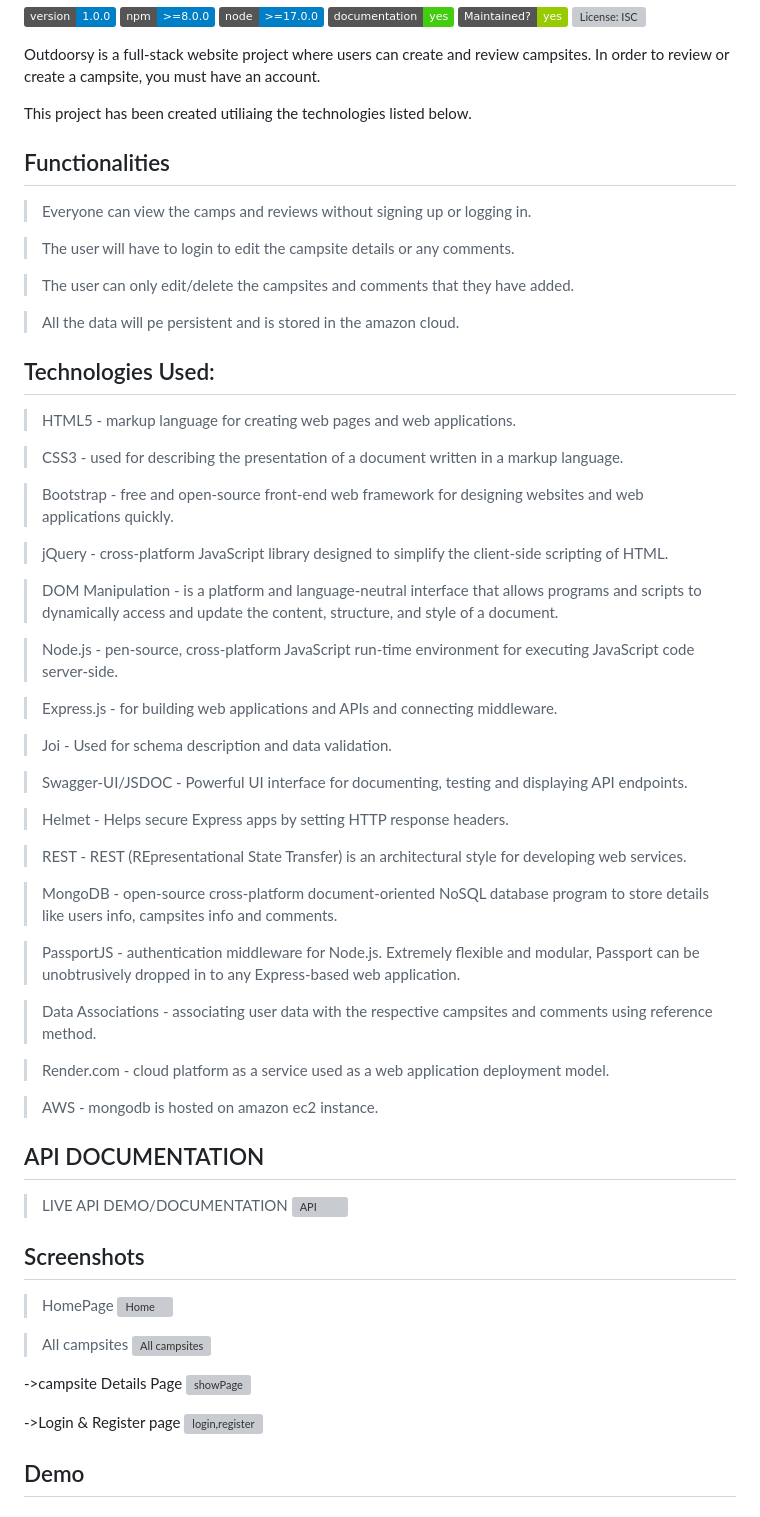
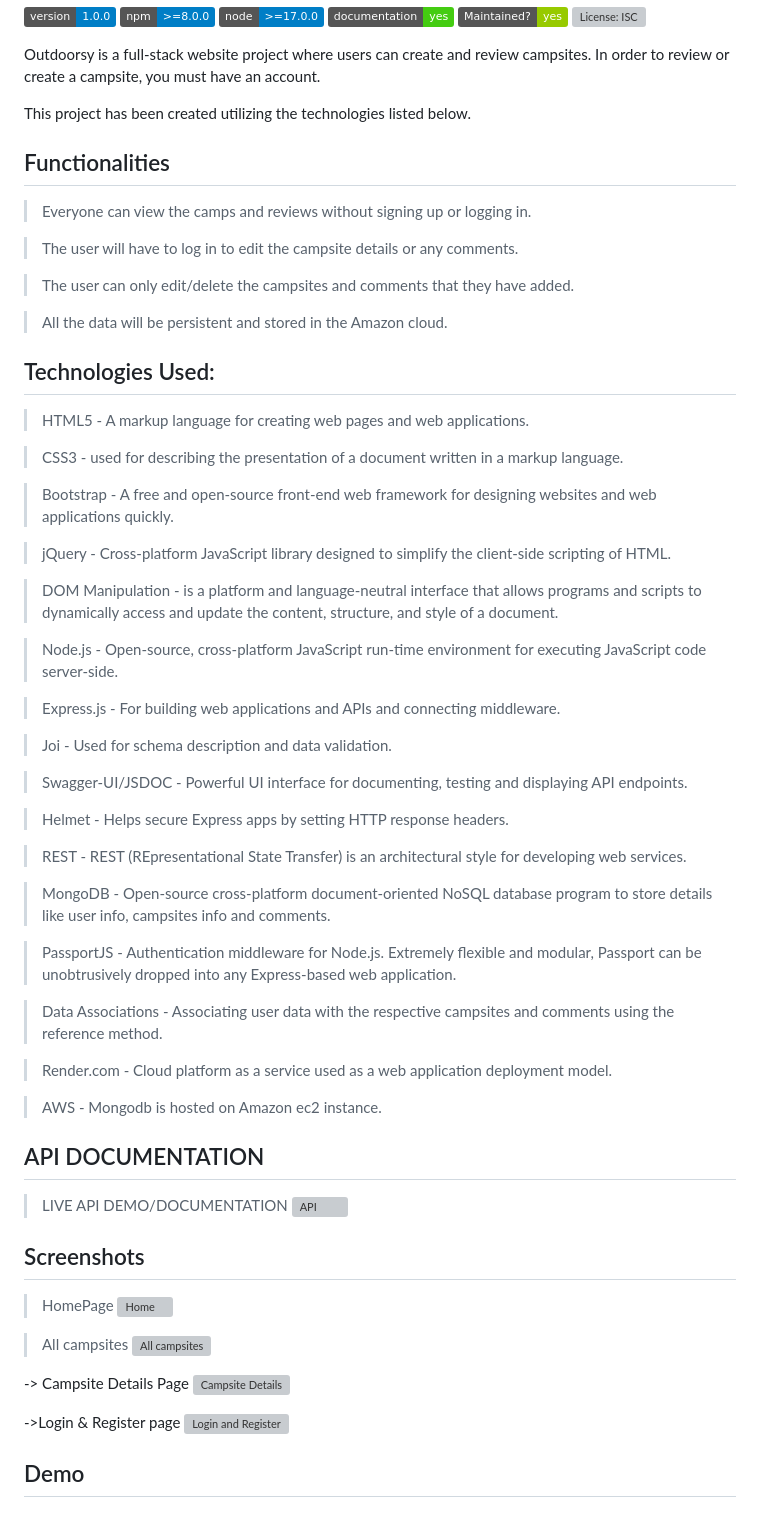
Before and after one commit to joshl26/Outdoorsy, a Markdown page: README.md, the part around the change. Drawn GitHub-style; badges without logos; grey boxes are pictures that could not be loaded.

```diff
--- a/README.md
+++ b/README.md
@@ -17,34 +17,34 @@
 
 Outdoorsy is a full-stack website project where users can create and review campsites. In order to review or create a campsite, you must have an account.
 
-This project has been created utiliaing the technologies listed below.
+This project has been created utilizing the technologies listed below.
 
 
 ## Functionalities
 
 >Everyone can view the camps and reviews without signing up or logging in.
 
->The user will have to login to edit the campsite details or any comments.
+>The user will have to log in to edit the campsite details or any comments.
 
 >The user can only edit/delete the campsites and comments that they have added.
 
->All the data will pe persistent and is stored in the amazon cloud.
+>All the data will be persistent and stored in the Amazon cloud.
 
 ## Technologies Used:
 
->HTML5 - markup language for creating web pages and web applications.
+>HTML5 - A markup language for creating web pages and web applications.
 
 >CSS3 - used for describing the presentation of a document written in a markup language.
 
->Bootstrap - free and open-source front-end web framework for designing websites and web applications quickly.
+>Bootstrap - A free and open-source front-end web framework for designing websites and web applications quickly.
 
->jQuery - cross-platform JavaScript library designed to simplify the client-side scripting of HTML.
+>jQuery - Cross-platform JavaScript library designed to simplify the client-side scripting of HTML.
 
 >DOM Manipulation - is a platform and language-neutral interface that allows programs and scripts to dynamically access and update the content, structure, and style of a document.
 
->Node.js - pen-source, cross-platform JavaScript run-time environment for executing JavaScript code server-side.
+>Node.js - Open-source, cross-platform JavaScript run-time environment for executing JavaScript code server-side.
 
->Express.js - for building web applications and APIs and connecting middleware.
+>Express.js - For building web applications and APIs and connecting middleware.
 
 >Joi - Used for schema description and data validation.
 
@@ -54,15 +54,15 @@ This project has been created utiliaing the technologies listed below.
 
 >REST - REST (REpresentational State Transfer) is an architectural style for developing web services.
 
->MongoDB - open-source cross-platform document-oriented NoSQL database program to store details like users info, campsites info and comments.
+>MongoDB - Open-source cross-platform document-oriented NoSQL database program to store details like user info, campsites info and comments.
 
->PassportJS - authentication middleware for Node.js. Extremely flexible and modular, Passport can be unobtrusively dropped in to any Express-based web application.
+>PassportJS - Authentication middleware for Node.js. Extremely flexible and modular, Passport can be unobtrusively dropped into any Express-based web application.
 
->Data Associations - associating user data with the respective campsites and comments using reference method.
+>Data Associations - Associating user data with the respective campsites and comments using the reference method.
 
->Render.com - cloud platform as a service used as a web application deployment model.
+>Render.com - Cloud platform as a service used as a web application deployment model.
 
->AWS - mongodb is hosted on amazon ec2 instance.
+>AWS - Mongodb is hosted on Amazon ec2 instance.
 
 ## API DOCUMENTATION
 >LIVE API DEMO/DOCUMENTATION ![API](https://raw.githubusercontent.com/joshl26/joshl26/main/assets/Outdoorsy_1.png)
@@ -73,11 +73,11 @@ This project has been created utiliaing the technologies listed below.
 >All campsites
 ![All campsites](https://raw.githubusercontent.com/joshl26/joshl26/main/assets/Outdoorsy_2.png)
 
-->campsite Details Page
-![showPage](https://raw.githubusercontent.com/joshl26/joshl26/main/assets/Outdoorsy_4.png)
+-> Campsite Details Page
+![Campsite Details](https://raw.githubusercontent.com/joshl26/joshl26/main/assets/Outdoorsy_4.png)
 
 ->Login & Register page
-![login,register](https://raw.githubusercontent.com/joshl26/joshl26/main/assets/Outdoorsy_3.png)
+![Login and Register](https://raw.githubusercontent.com/joshl26/joshl26/main/assets/Outdoorsy_3.png)
 
 ## Demo
 
```
